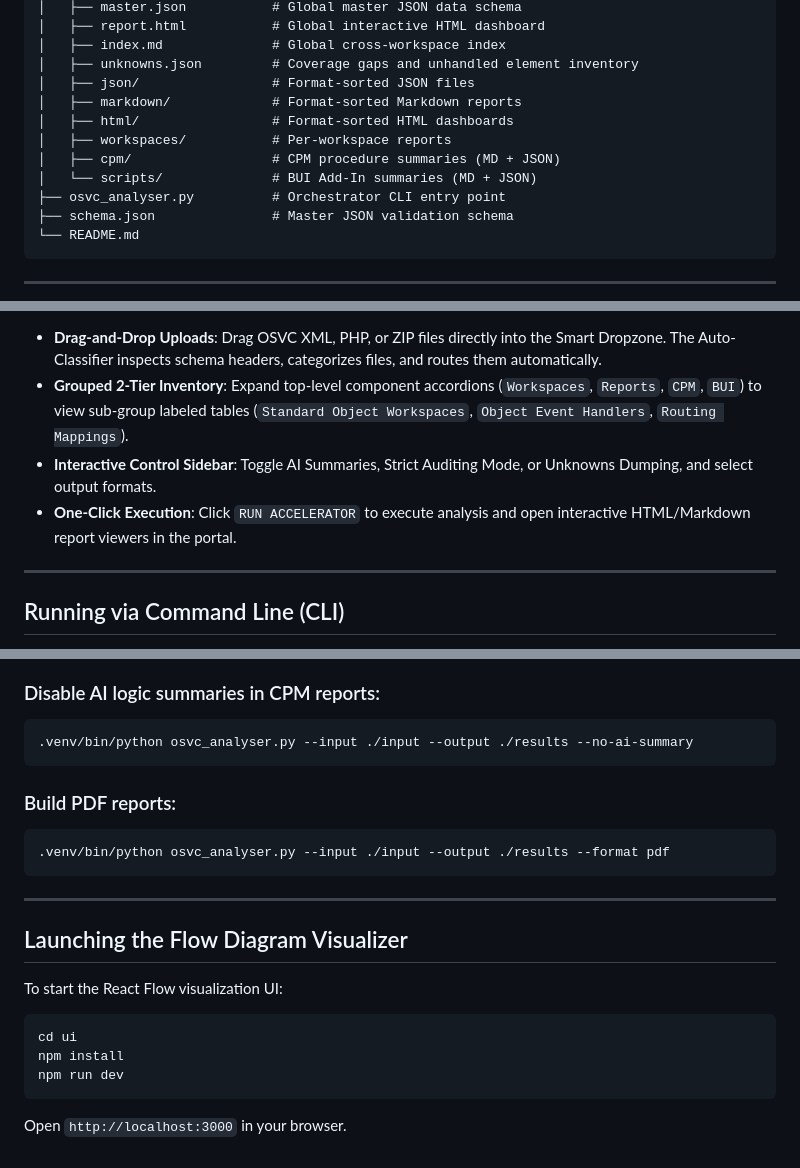
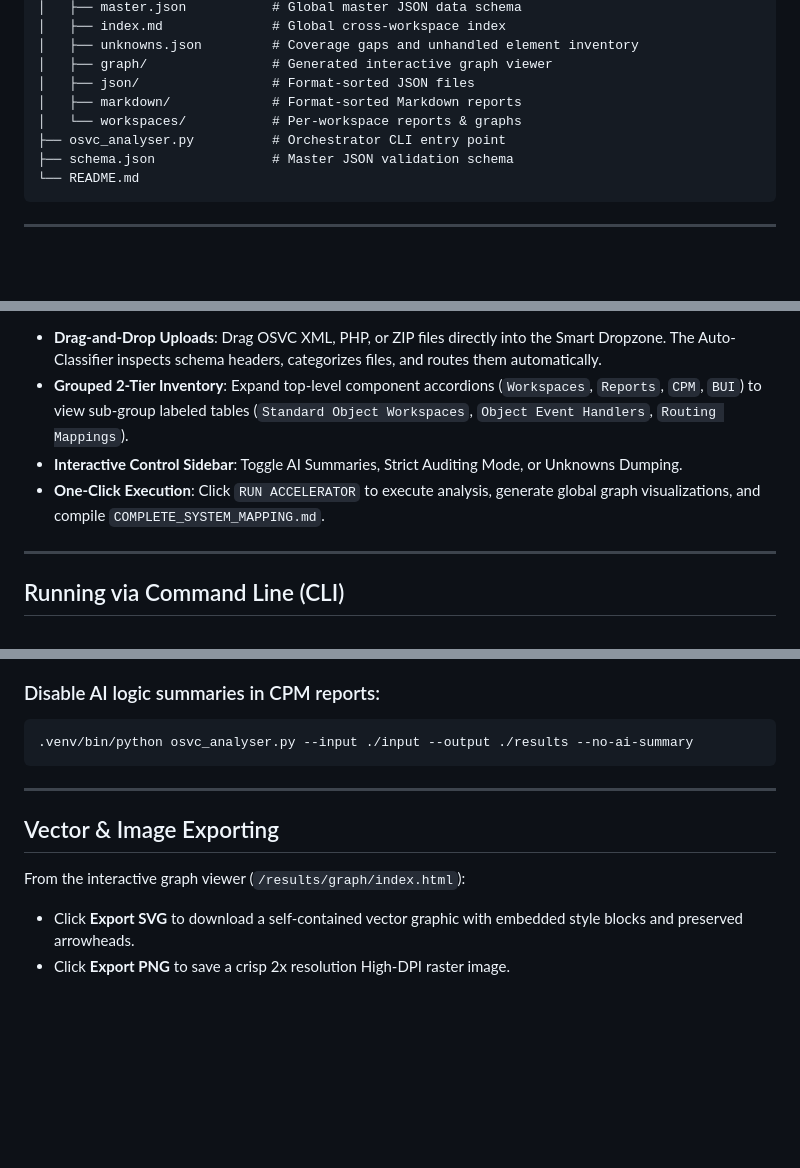
Before and after one commit to SujalMatolia0/Config_Migration, a Markdown page: README.md, 3 parts joined by grey strips. GitHub-like rendering; blank space fills up the shorter version.

````diff
--- a/README.md
+++ b/README.md
@@ -55,13 +74,10 @@ An enterprise-grade analysis platform for Oracle Service Cloud (OSVC) that parse
 │   ├── master.json           # Global master JSON data schema
-│   ├── report.html           # Global interactive HTML dashboard
 │   ├── index.md              # Global cross-workspace index
 │   ├── unknowns.json         # Coverage gaps and unhandled element inventory
+│   ├── graph/                # Generated interactive graph viewer
 │   ├── json/                 # Format-sorted JSON files
 │   ├── markdown/             # Format-sorted Markdown reports
-│   ├── html/                 # Format-sorted HTML dashboards
-│   ├── workspaces/           # Per-workspace reports
-│   ├── cpm/                  # CPM procedure summaries (MD + JSON)
-│   └── scripts/              # BUI Add-In summaries (MD + JSON)
+│   └── workspaces/           # Per-workspace reports & graphs
 ├── osvc_analyser.py          # Orchestrator CLI entry point
 ├── schema.json               # Master JSON validation schema
 └── README.md
@@ -105,8 +121,8 @@ Open `http://127.0.0.1:5050` in your web browser.
 
 - **Drag-and-Drop Uploads**: Drag OSVC XML, PHP, or ZIP files directly into the Smart Dropzone. The Auto-Classifier inspects schema headers, categorizes files, and routes them automatically.
 - **Grouped 2-Tier Inventory**: Expand top-level component accordions (`Workspaces`, `Reports`, `CPM`, `BUI`) to view sub-group labeled tables (`Standard Object Workspaces`, `Object Event Handlers`, `Routing Mappings`).
-- **Interactive Control Sidebar**: Toggle AI Summaries, Strict Auditing Mode, or Unknowns Dumping, and select output formats.
-- **One-Click Execution**: Click `RUN ACCELERATOR` to execute analysis and open interactive HTML/Markdown report viewers in the portal.
+- **Interactive Control Sidebar**: Toggle AI Summaries, Strict Auditing Mode, or Unknowns Dumping.
+- **One-Click Execution**: Click `RUN ACCELERATOR` to execute analysis, generate global graph visualizations, and compile `COMPLETE_SYSTEM_MAPPING.md`.
 
 ---
 
@@ -134,21 +150,10 @@ Place OSVC configuration exports in the `input/` directory and run the orchestra
 .venv/bin/python osvc_analyser.py --input ./input --output ./results --no-ai-summary
 ```
 
-### Build PDF reports:
-```bash
-.venv/bin/python osvc_analyser.py --input ./input --output ./results --format pdf
-```
-
 ---
 
-## Launching the Flow Diagram Visualizer
+## Vector & Image Exporting
 
-To start the React Flow visualization UI:
-
-```bash
-cd ui
-npm install
-npm run dev
-```
-
-Open `http://localhost:3000` in your browser.
+From the interactive graph viewer (`/results/graph/index.html`):
+- Click **Export SVG** to download a self-contained vector graphic with embedded style blocks and preserved arrowheads.
+- Click **Export PNG** to save a crisp 2x resolution High-DPI raster image.
````
Also changed, not shown: other parts of README.md (+45 -26 lines).
